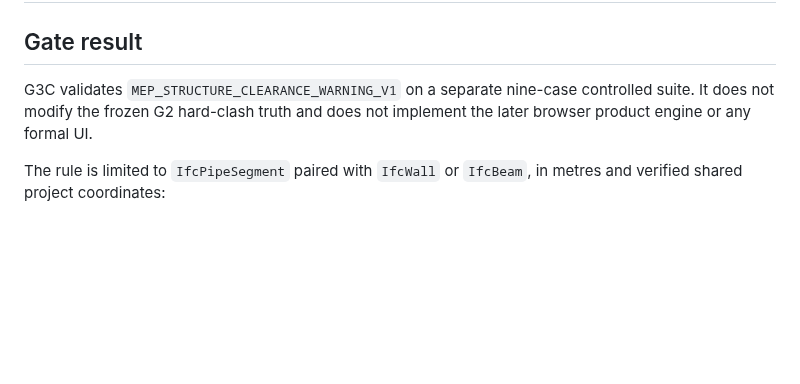
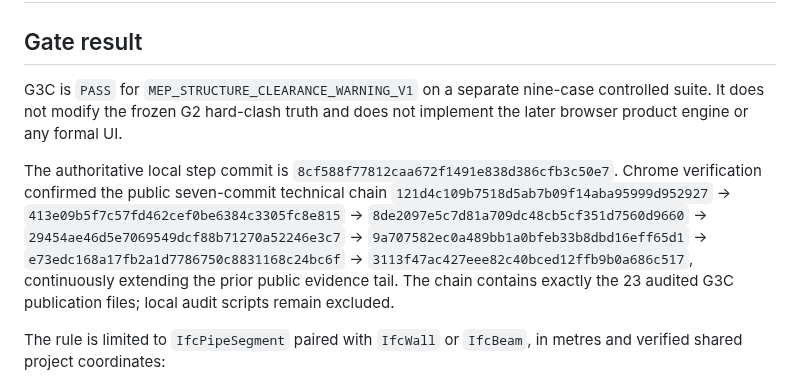
Before and after one commit to delongwangshu49-hub/ifc-clashtrace, a Markdown page: docs/g3c-clearance-semantics.md, the part around the change. GitHub-like rendering; blank space fills up the shorter version.

Commit message:
G3C PASS evidence | local 4346314
Final public G3C PASS evidence and verified technical chain.

```diff
--- a/docs/g3c-clearance-semantics.md
+++ b/docs/g3c-clearance-semantics.md
@@ -2,7 +2,9 @@
 
 ## Gate result
 
-G3C validates `MEP_STRUCTURE_CLEARANCE_WARNING_V1` on a separate nine-case controlled suite. It does not modify the frozen G2 hard-clash truth and does not implement the later browser product engine or any formal UI.
+G3C is `PASS` for `MEP_STRUCTURE_CLEARANCE_WARNING_V1` on a separate nine-case controlled suite. It does not modify the frozen G2 hard-clash truth and does not implement the later browser product engine or any formal UI.
+
+The authoritative local step commit is `8cf588f77812caa672f1491e838d386cfb3c50e7`. Chrome verification confirmed the public seven-commit technical chain `121d4c109b7518d5ab7b09f14aba95999d952927` → `413e09b5f7c57fd462cef0be6384c3305fc8e815` → `8de2097e5c7d81a709dc48cb5cf351d7560d9660` → `29454ae46d5e7069549dcf88b71270a52246e3c7` → `9a707582ec0a489bb1a0bfeb33b8dbd16eff65d1` → `e73edc168a17fb2a1d7786750c8831168c24bc6f` → `3113f47ac427eee82c40bced12ffb9b0a686c517`, continuously extending the prior public evidence tail. The chain contains exactly the 23 audited G3C publication files; local audit scripts remain excluded.
 
 The rule is limited to `IfcPipeSegment` paired with `IfcWall` or `IfcBeam`, in metres and verified shared project coordinates:
 
```
